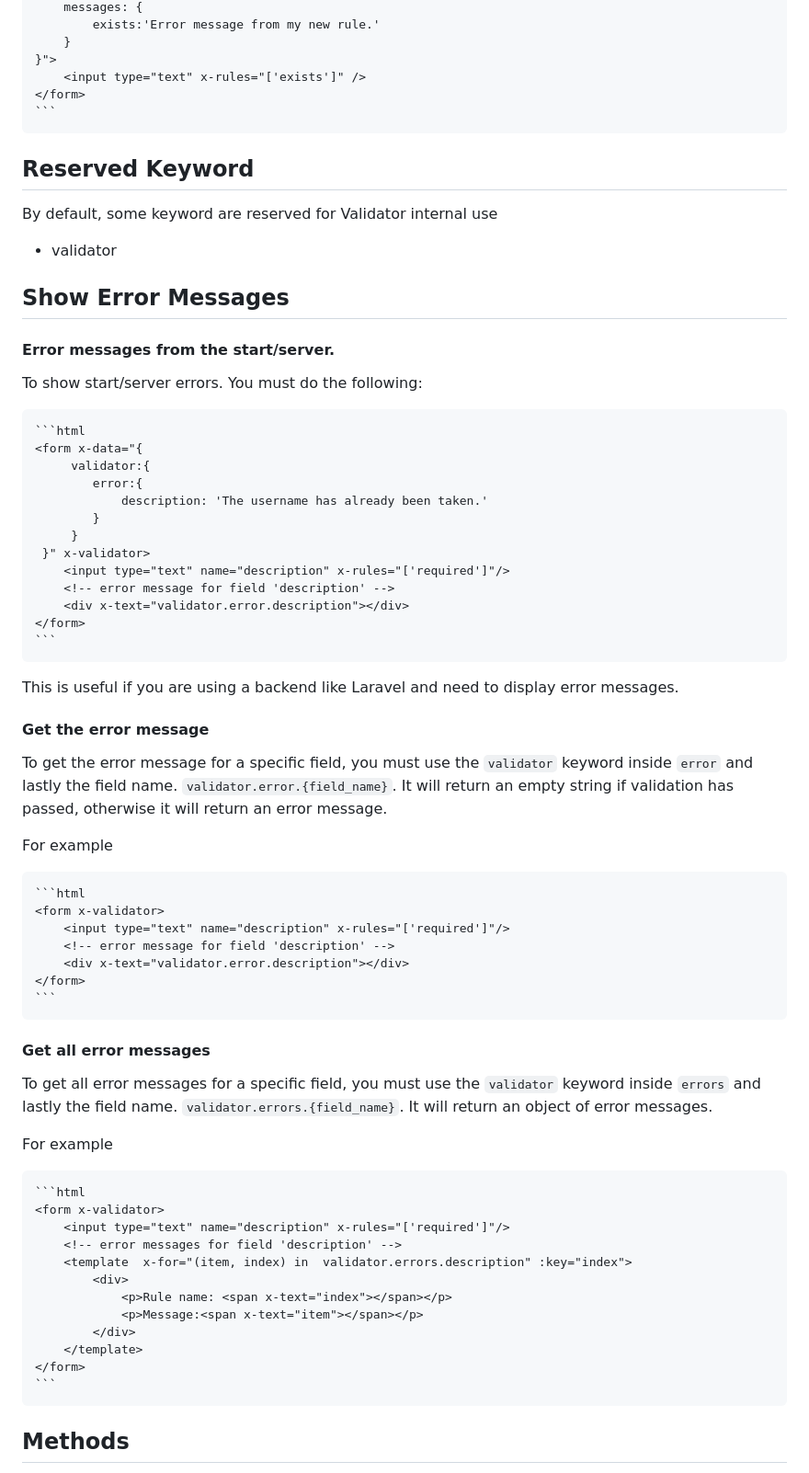
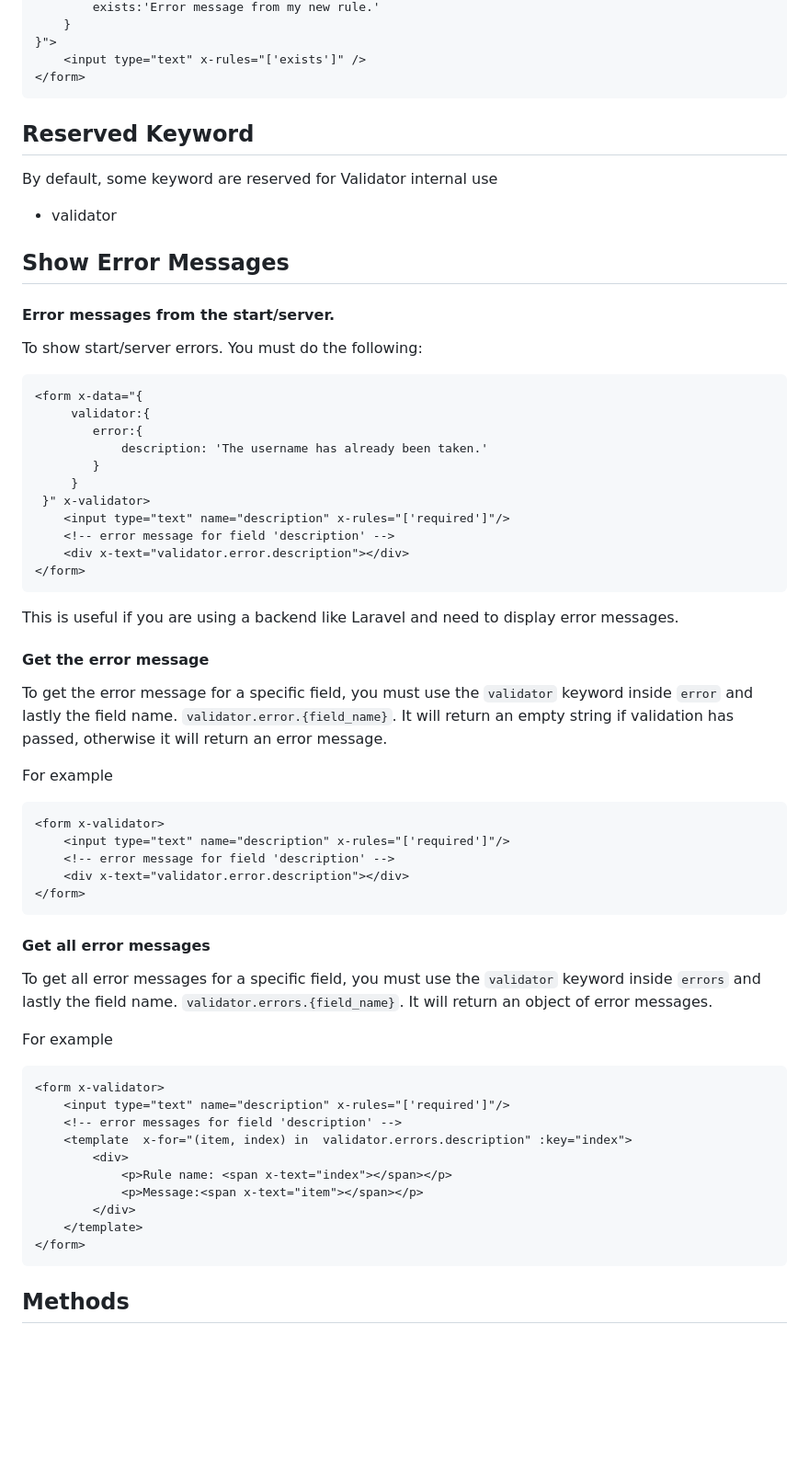
Before and after one commit to fazdiu/x-validator, a Markdown page: README.md, the part around the change printed below. Shown: that part at 92% size. Rendered like a GitHub page; blank space fills up the shorter version.

````diff
--- a/README.md
+++ b/README.md
@@ -105,7 +98,6 @@ There are the following options:
     }">
 	    <input type="text" x-rules="['exists']" />
     </form>
-    ```
 
 ## Reserved Keyword
 
@@ -119,7 +111,6 @@ By default, some keyword are reserved for Validator internal use
 
 To show start/server errors. You must do the following:
 
-    ```html
     <form x-data="{
 		 validator:{
 			error:{
@@ -131,7 +122,6 @@ To show start/server errors. You must do the following:
 		<!-- error message for field 'description' -->
 		<div x-text="validator.error.description"></div>
     </form>
-    ```
 
  This is useful if you are using a backend like Laravel and need to display error messages.
 
@@ -141,13 +131,11 @@ To get the error message for a specific field, you must use the `validator` keyw
 
 For example
 
-    ```html
     <form x-validator>
 		<input type="text" name="description" x-rules="['required']"/>
 		<!-- error message for field 'description' -->
 		<div x-text="validator.error.description"></div>
     </form>
-    ```
 
 #### Get all error messages
 
@@ -155,7 +143,6 @@ To get all error messages for a specific field, you must use the `validator` key
 
 For example
 
-    ```html
     <form x-validator>
 		<input type="text" name="description" x-rules="['required']"/>
 		<!-- error messages for field 'description' -->
@@ -166,7 +153,7 @@ For example
 			</div>
 		</template>
     </form>
-    ```
+
 
 ## Methods
 
````
Also changed, not shown: other parts of README.md (+0 -21 lines).
